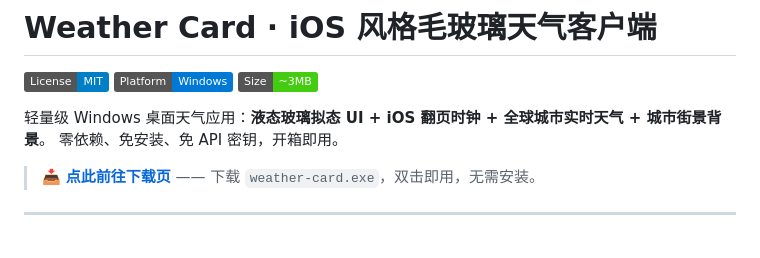
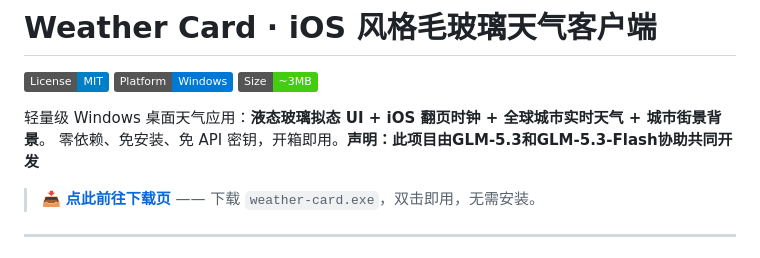
Before and after one commit to lkm1729/windows-weather-card, a Markdown page: README.md, the part around the change. GitHub-like rendering; badges without logos.

```diff
--- a/README.md
+++ b/README.md
@@ -5,7 +5,7 @@
 [![Size](https://img.shields.io/badge/Size-~3MB-success.svg)]()
 
 轻量级 Windows 桌面天气应用：**液态玻璃拟态 UI + iOS 翻页时钟 + 全球城市实时天气 + 城市街景背景**。
-零依赖、免安装、免 API 密钥，开箱即用。
+零依赖、免安装、免 API 密钥，开箱即用。**声明：此项目由GLM-5.3和GLM-5.3-Flash协助共同开发**
 
 > 📥 **[点此前往下载页](https://github.com/lkm1729/windows-weather-card/releases)** —— 下载 `weather-card.exe`，双击即用，无需安装。
 
```
